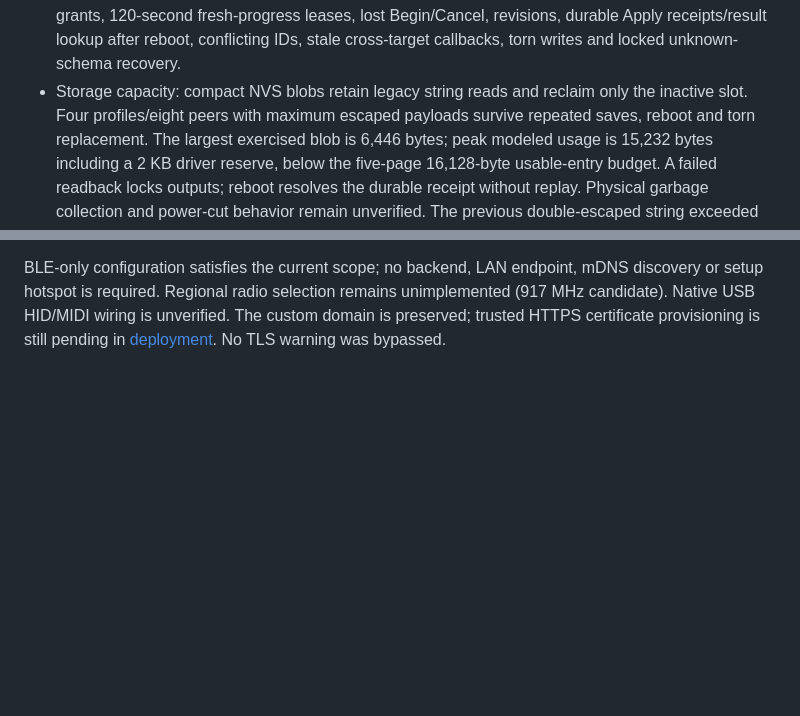
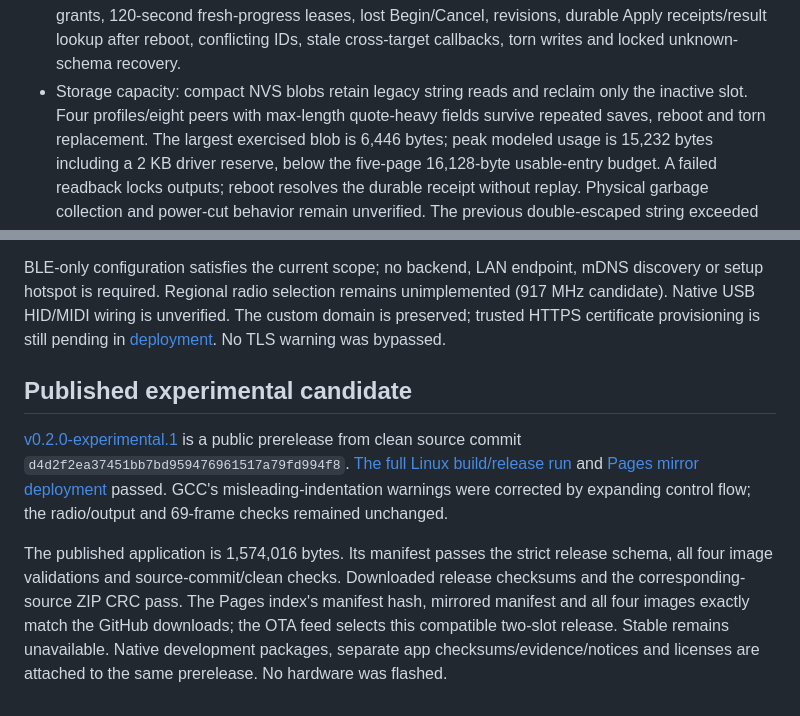
Before and after one commit to Baralabite/uberclicker, a Markdown page: docs/integration-checks.md, 2 parts joined by grey strips. Rendered like a GitHub page; blank space fills up the shorter version.

```diff
--- a/docs/integration-checks.md
+++ b/docs/integration-checks.md
@@ -16,7 +16,7 @@ and the combined firmware build below.
   revisions, durable Apply receipts/result lookup after reboot, conflicting IDs,
   stale cross-target callbacks, torn writes and locked unknown-schema recovery.
 - Storage capacity: compact NVS blobs retain legacy string reads and reclaim only
-  the inactive slot. Four profiles/eight peers with maximum escaped payloads survive
+  the inactive slot. Four profiles/eight peers with max-length quote-heavy fields survive
   repeated saves, reboot and torn replacement. The largest exercised blob is 6,446
   bytes; peak modeled usage is 15,232 bytes including a 2 KB driver reserve, below
   the five-page 16,128-byte usable-entry budget. A failed readback locks outputs;
@@ -95,3 +95,21 @@ mDNS discovery or setup hotspot is required. Regional radio selection remains
 unimplemented (917 MHz candidate). Native USB HID/MIDI wiring is unverified.
 The custom domain is preserved; trusted HTTPS certificate provisioning is still
 pending in [deployment](deployment.md). No TLS warning was bypassed.
+
+## Published experimental candidate
+
+[v0.2.0-experimental.1](https://github.com/Baralabite/uberclicker/releases/tag/v0.2.0-experimental.1)
+is a public prerelease from clean source commit
+`d4d2f2ea37451bb7bd959476961517a79fd994f8`.
+[The full Linux build/release run](https://github.com/Baralabite/uberclicker/actions/runs/40850641373)
+and [Pages mirror deployment](https://github.com/Baralabite/uberclicker/actions/runs/40851345405)
+passed. GCC's misleading-indentation warnings were corrected by expanding control
+flow; the radio/output and 69-frame checks remained unchanged.
+
+The published application is 1,574,016 bytes. Its manifest passes the strict release
+schema, all four image validations and source-commit/clean checks. Downloaded release
+checksums and the corresponding-source ZIP CRC pass. The Pages index's manifest
+hash, mirrored manifest and all four images exactly match the GitHub downloads;
+the OTA feed selects this compatible two-slot release. Stable remains unavailable.
+Native development packages, separate app checksums/evidence/notices and licenses
+are attached to the same prerelease. No hardware was flashed.
```
Also changed, not shown: README.md (+4 -3 lines), docs/deployment.md (+17 -0 lines).
